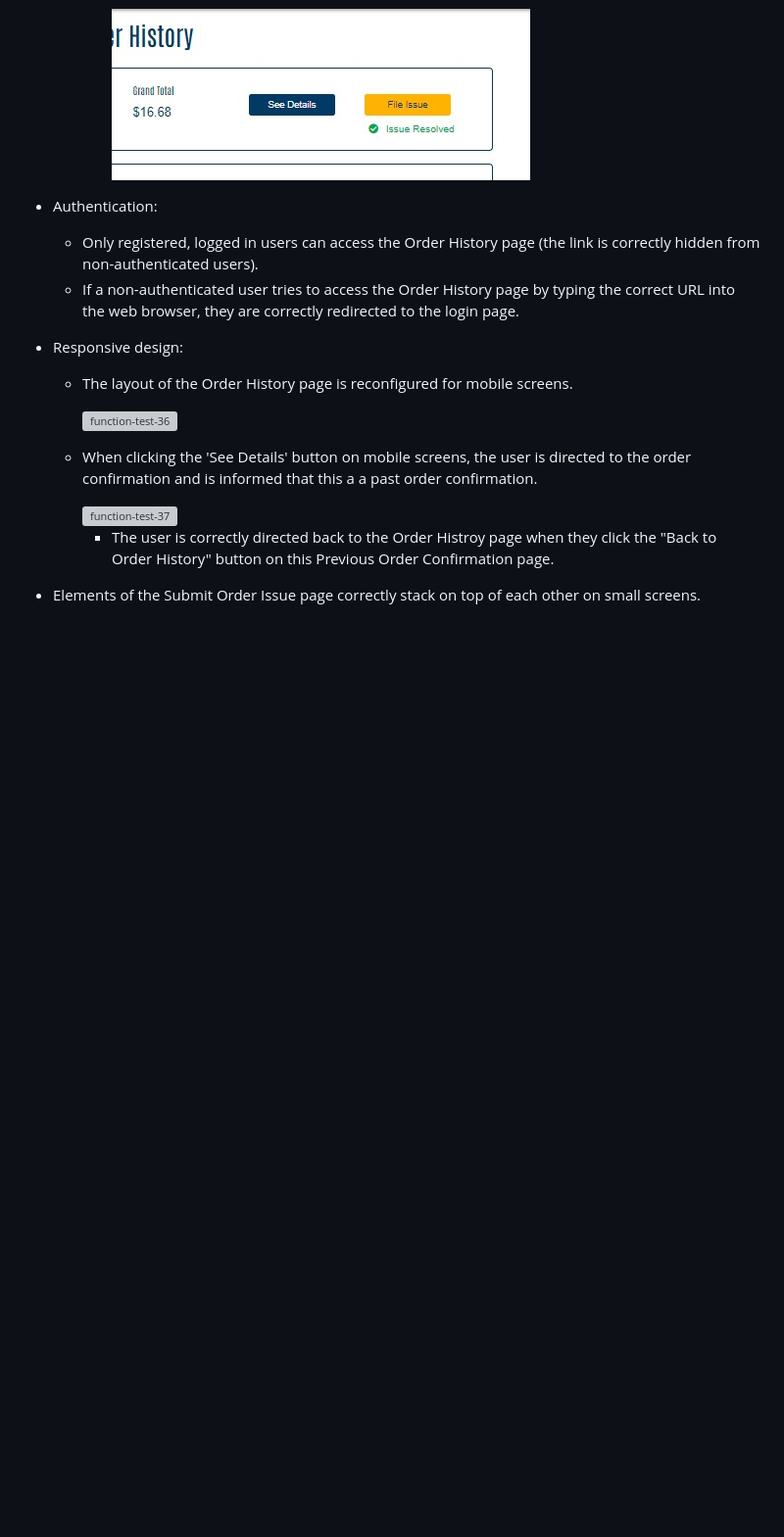
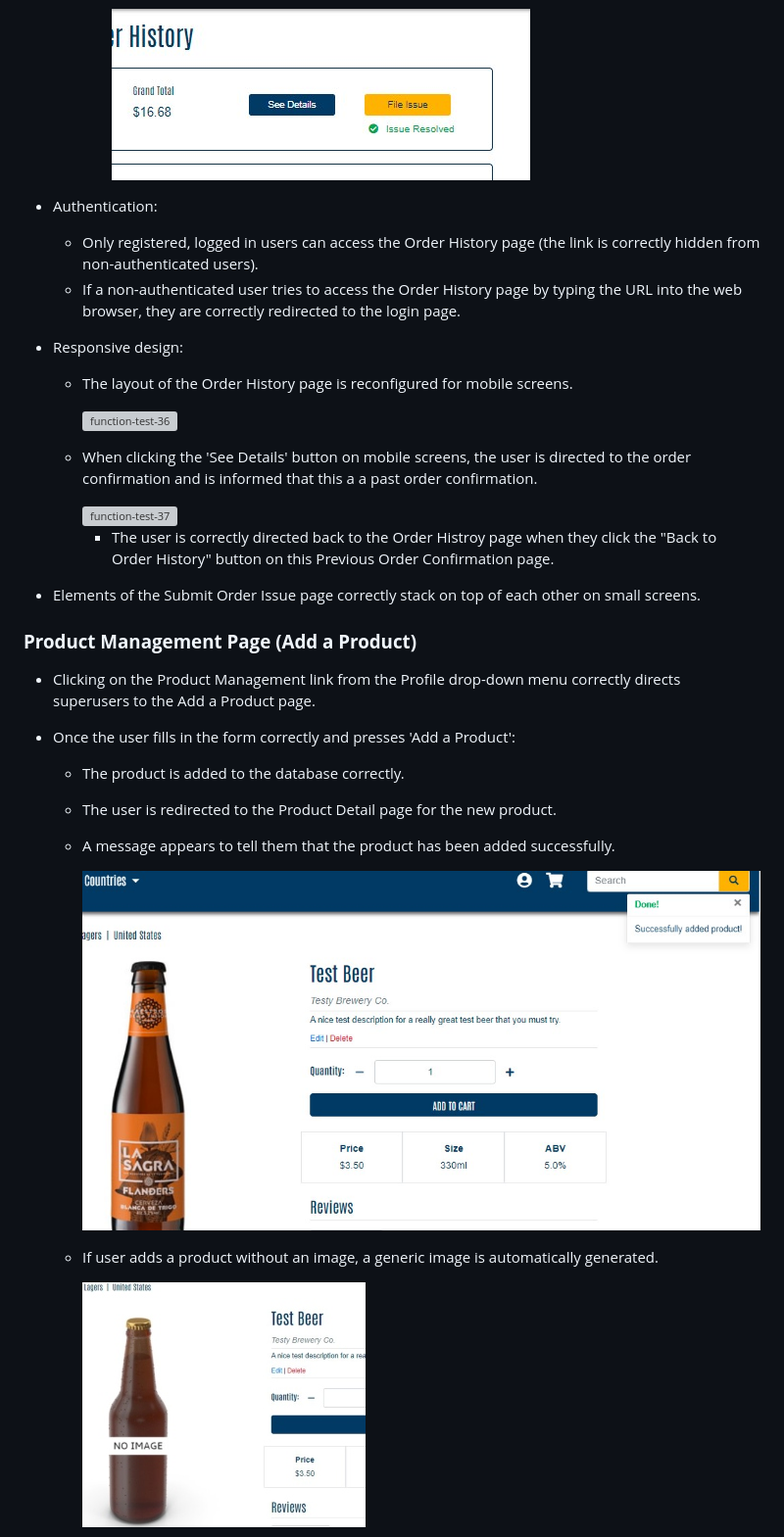
Before and after one commit to jonathanmeaney-lmk/globale_store, a Markdown page: TESTING.md, the part around the change printed below. Shown: that part at 98% size. GitHub-like rendering; pictures changed too: readme-screenshots/function-test-41.jpg (added), readme-screenshots/function-test-42.jpg (added); blank space fills up the shorter version; grey boxes are pictures that could not be loaded.

Commit message:
Tidied CSS / Added product managament page to functionality testing in readme

```diff
--- a/TESTING.md
+++ b/TESTING.md
@@ -393,7 +393,7 @@
 
 - Authentication:
    - Only registered, logged in users can access the Order History page (the link is correctly hidden from non-authenticated users).
-  - If a non-authenticated user tries to access the Order History page by typing the correct URL into the web browser, they are correctly redirected to the login page.
+  - If a non-authenticated user tries to access the Order History page by typing the URL into the web browser, they are correctly redirected to the login page.
 
 - Responsive design:
 
@@ -408,3 +408,19 @@
     - The user is correctly directed back to the Order Histroy page when they click the "Back to Order History" button on this Previous Order Confirmation page.
 
 - Elements of the Submit Order Issue page correctly stack on top of each other on small screens.
+
+
+### **Product Management Page (Add a Product)**
+
+- Clicking on the Product Management link from the Profile drop-down menu correctly directs superusers to the Add a Product page.
+- Once the user fills in the form correctly and presses 'Add a Product':
+  - The product is added to the database correctly.
+  - The user is redirected to the Product Detail page for the new product.
+  - A message appears to tell them that the product has been added successfully.
+
+    <img src="readme-screenshots/function-test-41.jpg"  alt="function-test-41" style="border-color:lightgrey;border-style:solid;border-width:1px">
+
+  - If user adds a product without an image, a generic image is automatically generated.
+
+    <img src="readme-screenshots/function-test-42.jpg"  alt="function-test-42" style="border-color:lightgrey;border-style:solid;border-width:1px">
+
```
Also changed, not shown: other parts of TESTING.md (+21 -1 lines), readme-screenshots/function-test-40.jpg (added), readme-screenshots/function-test-43.jpg (added), readme-screenshots/function-test-44.jpg (added), 3 other files.
